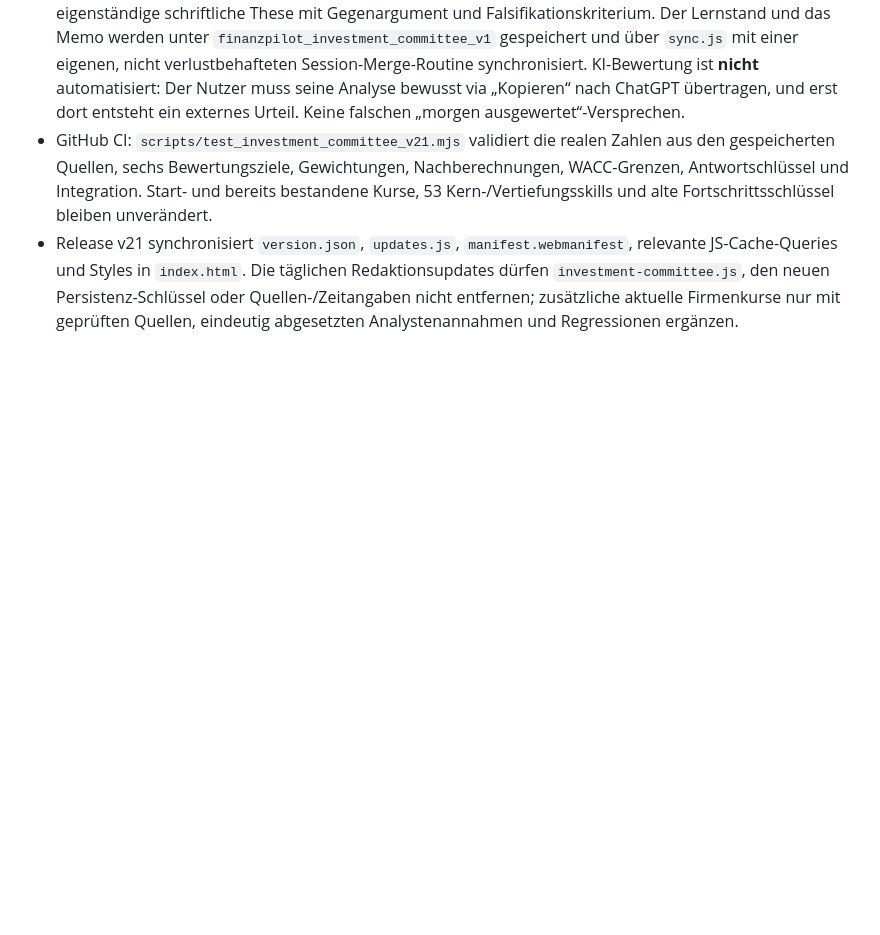
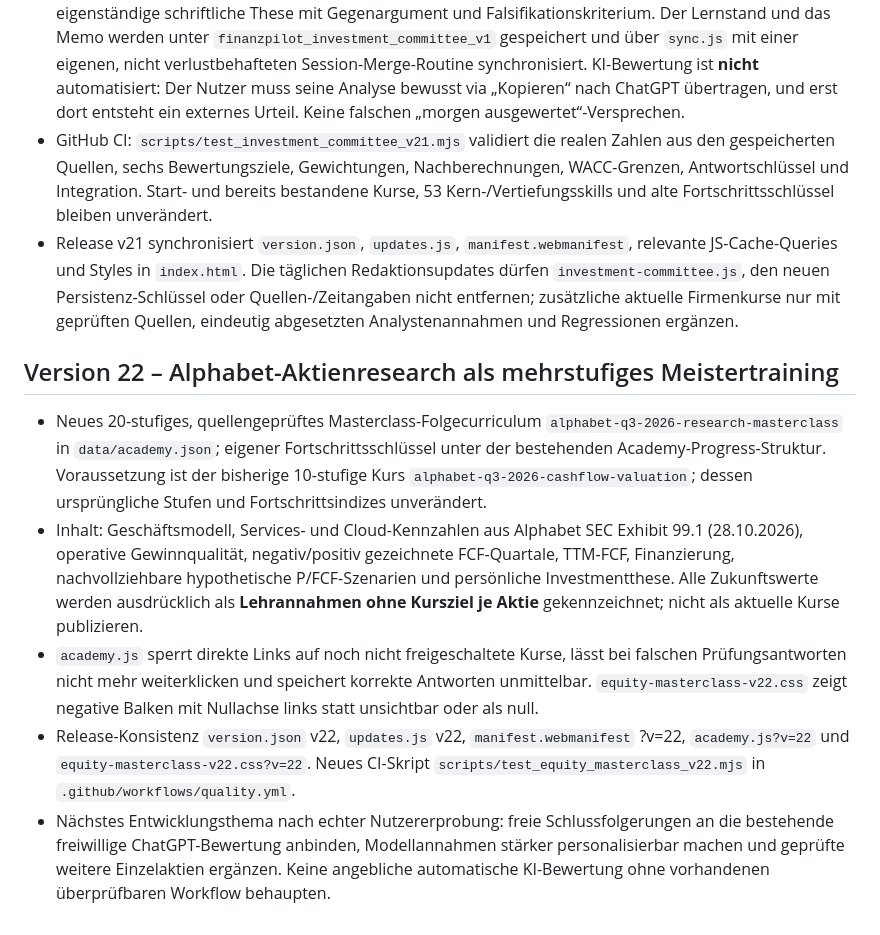
Before and after one commit to marinusmeixner-dot/finanzpilot, a Markdown page: docs/GAMIFICATION-KONZEPT.md, the part around the change. Rendered like a GitHub page; blank space fills up the shorter version.

Commit message:
Document v22 research curriculum, source-based scenario caution, prerequisite progress safety and regression controls

```diff
--- a/docs/GAMIFICATION-KONZEPT.md
+++ b/docs/GAMIFICATION-KONZEPT.md
@@ -312,3 +312,13 @@ Bei reinen Content-Änderungen nur Daten aktualisieren; die bestehenden Navigati
 - Eigene Wahrscheinlichkeitsschätzungen (Summe exakt 100), Base-WACC und g bzw. PE, Ergebnisband und eigenständige schriftliche These mit Gegenargument und Falsifikationskriterium. Der Lernstand und das Memo werden unter `finanzpilot_investment_committee_v1` gespeichert und über `sync.js` mit einer eigenen, nicht verlustbehafteten Session-Merge-Routine synchronisiert. KI-Bewertung ist **nicht** automatisiert: Der Nutzer muss seine Analyse bewusst via „Kopieren“ nach ChatGPT übertragen, und erst dort entsteht ein externes Urteil. Keine falschen „morgen ausgewertet“-Versprechen.
 - GitHub CI: `scripts/test_investment_committee_v21.mjs` validiert die realen Zahlen aus den gespeicherten Quellen, sechs Bewertungsziele, Gewichtungen, Nachberechnungen, WACC-Grenzen, Antwortschlüssel und Integration. Start- und bereits bestandene Kurse, 53 Kern-/Vertiefungsskills und alte Fortschrittsschlüssel bleiben unverändert.
 - Release v21 synchronisiert `version.json`, `updates.js`, `manifest.webmanifest`, relevante JS-Cache-Queries und Styles in `index.html`. Die täglichen Redaktionsupdates dürfen `investment-committee.js`, den neuen Persistenz-Schlüssel oder Quellen-/Zeitangaben nicht entfernen; zusätzliche aktuelle Firmenkurse nur mit geprüften Quellen, eindeutig abgesetzten Analystenannahmen und Regressionen ergänzen.
+
+
+
+## Version 22 – Alphabet-Aktienresearch als mehrstufiges Meistertraining
+
+- Neues 20-stufiges, quellengeprüftes Masterclass-Folgecurriculum `alphabet-q3-2026-research-masterclass` in `data/academy.json`; eigener Fortschrittsschlüssel unter der bestehenden Academy-Progress-Struktur. Voraussetzung ist der bisherige 10-stufige Kurs `alphabet-q3-2026-cashflow-valuation`; dessen ursprüngliche Stufen und Fortschrittsindizes unverändert.
+- Inhalt: Geschäftsmodell, Services- und Cloud-Kennzahlen aus Alphabet SEC Exhibit 99.1 (28.10.2026), operative Gewinnqualität, negativ/positiv gezeichnete FCF-Quartale, TTM-FCF, Finanzierung, nachvollziehbare hypothetische P/FCF-Szenarien und persönliche Investmentthese. Alle Zukunftswerte werden ausdrücklich als **Lehrannahmen ohne Kursziel je Aktie** gekennzeichnet; nicht als aktuelle Kurse publizieren.
+- `academy.js` sperrt direkte Links auf noch nicht freigeschaltete Kurse, lässt bei falschen Prüfungsantworten nicht mehr weiterklicken und speichert korrekte Antworten unmittelbar. `equity-masterclass-v22.css` zeigt negative Balken mit Nullachse links statt unsichtbar oder als null.
+- Release-Konsistenz `version.json` v22, `updates.js` v22, `manifest.webmanifest` ?v=22, `academy.js?v=22` und `equity-masterclass-v22.css?v=22`. Neues CI-Skript `scripts/test_equity_masterclass_v22.mjs` in `.github/workflows/quality.yml`.
+- Nächstes Entwicklungsthema nach echter Nutzererprobung: freie Schlussfolgerungen an die bestehende freiwillige ChatGPT-Bewertung anbinden, Modellannahmen stärker personalisierbar machen und geprüfte weitere Einzelaktien ergänzen. Keine angebliche automatische KI-Bewertung ohne vorhandenen überprüfbaren Workflow behaupten.
```
